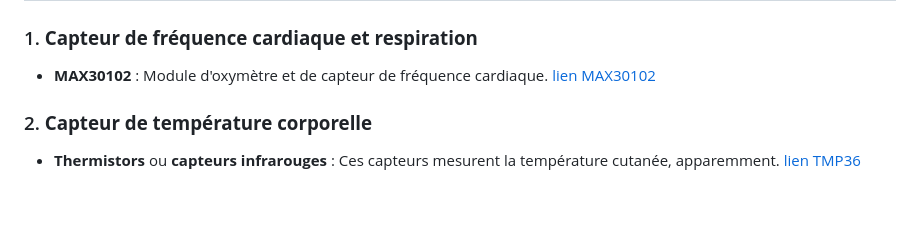
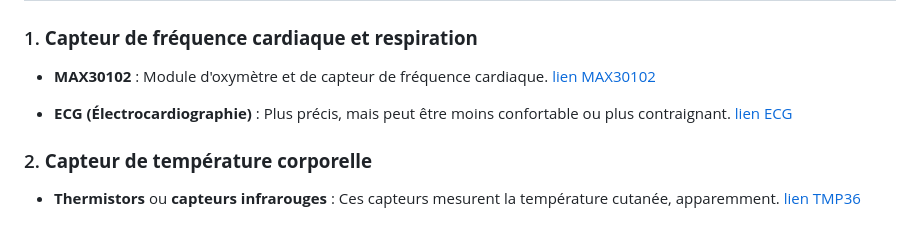
Before and after one commit to nathanverdier/SyncUp-Fitness, a Markdown page: README.md, the part around the change. Drawn GitHub-style; blank space fills up the shorter version.

Commit message:
:memo: Add: sensor for heart rate and respiration

```diff
--- a/README.md
+++ b/README.md
@@ -36,6 +36,8 @@ Par la suite, une IA utilisant un modèle VFTD (modifiable) traitera ces donnée
 ### 1. **Capteur de fréquence cardiaque et respiration**
    - **MAX30102** : Module d'oxymètre et de capteur de fréquence cardiaque. [lien MAX30102](https://eu.robotshop.com/fr/products/module-oxymetre-capteur-frequence-cardiaque-max30102?gad_source=1)
 
+   - **ECG (Électrocardiographie)** : Plus précis, mais peut être moins confortable ou plus contraignant. [lien ECG](https://www.sparkfun.com/products/12969)
+
 ### 2. **Capteur de température corporelle**
    - **Thermistors** ou **capteurs infrarouges** : Ces capteurs mesurent la température cutanée, apparemment. [lien TMP36](https://www.sparkfun.com/products/10988)
 
```
